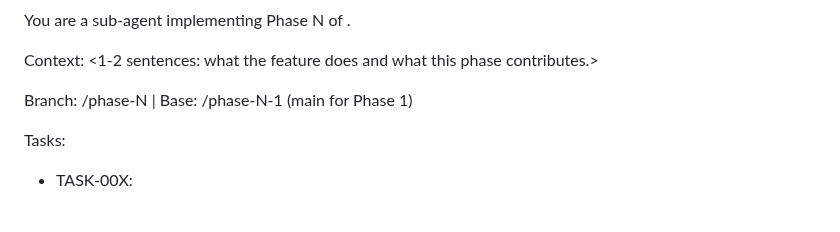
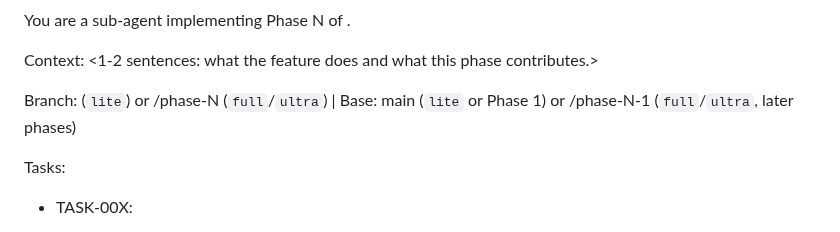
Before and after one commit to amjadjibon/skills, a Markdown page: skills/dev-create-plan/SKILL.md, the part around the change. GitHub-like rendering.

```diff
--- a/skills/dev-create-plan/SKILL.md
+++ b/skills/dev-create-plan/SKILL.md
@@ -112,7 +112,7 @@ You are a sub-agent implementing Phase N of <feature-name>.
 
 Context: <1-2 sentences: what the feature does and what this phase contributes.>
 
-Branch: <feature-name>/phase-N  |  Base: <feature-name>/phase-N-1 (main for Phase 1)
+Branch: <feature-name> (`lite`) or <feature-name>/phase-N (`full`/`ultra`)  |  Base: main (`lite` or Phase 1) or <feature-name>/phase-N-1 (`full`/`ultra`, later phases)
 
 Tasks:
 - TASK-00X: <exact description>
```
Also changed, not shown: skills/dev-implement-plan/SKILL.md (+1 -1 lines).
